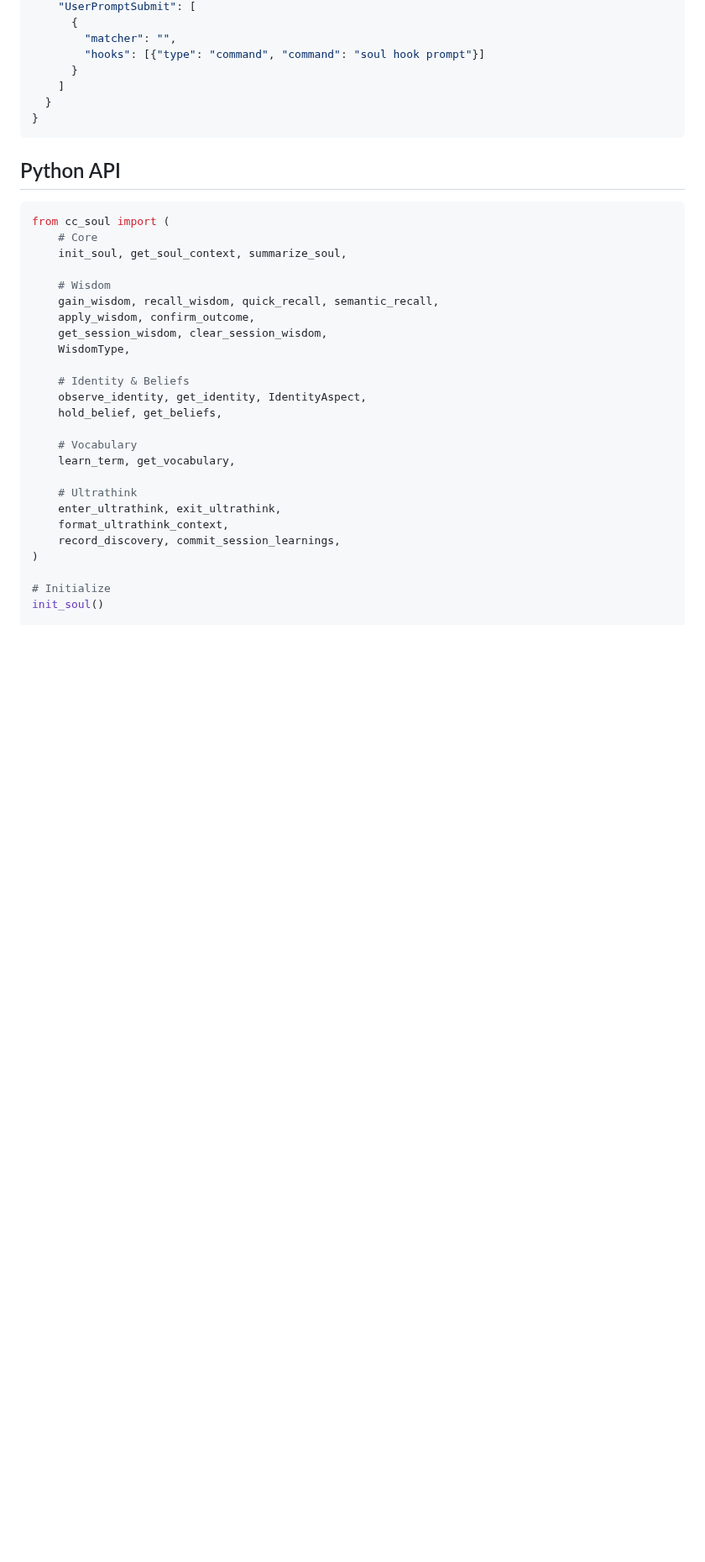
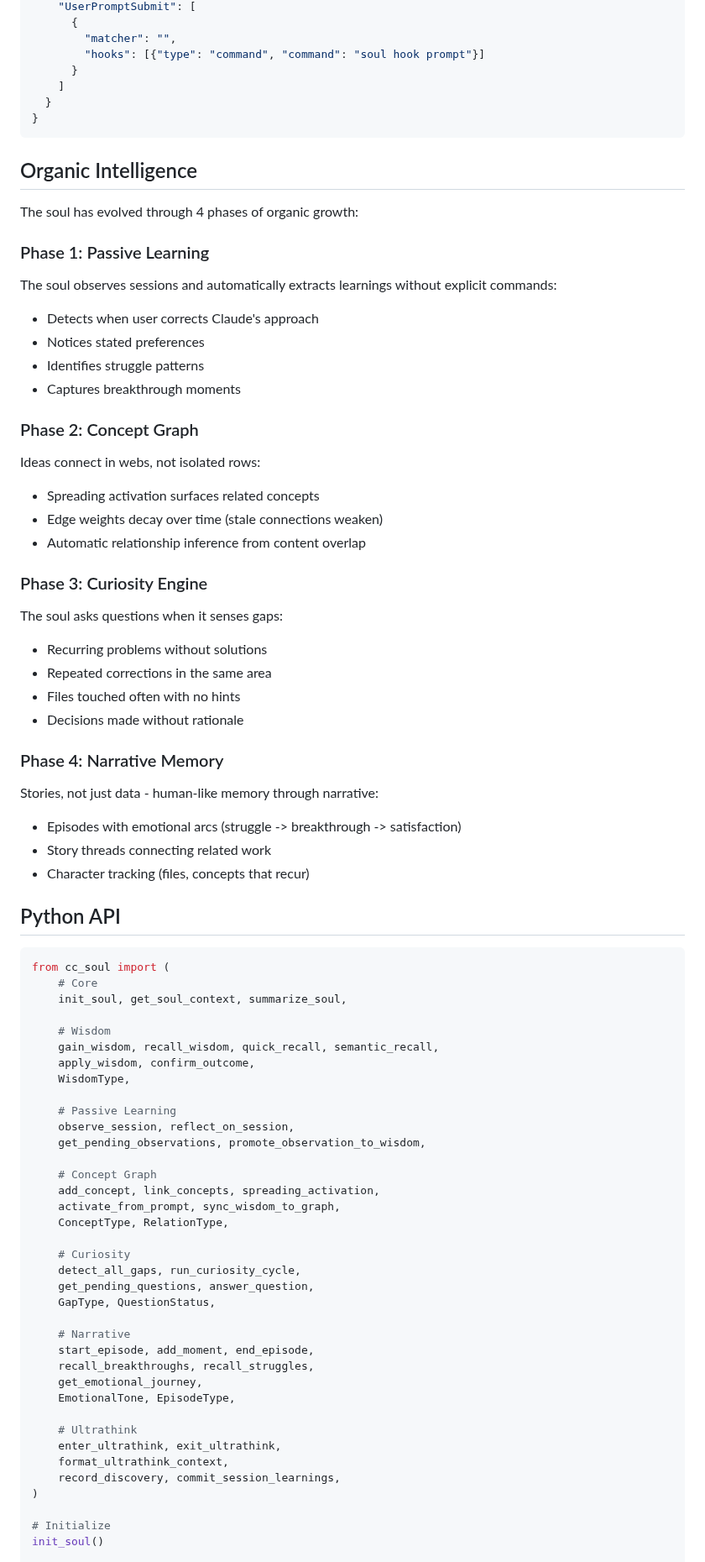
Before and after one commit to genomewalker/cc-soul, a Markdown page: README.md, the part around one of its changes. Shown at 84% size. Rendered like a GitHub page; blank space fills up the shorter version.

````diff
--- a/README.md
+++ b/README.md
@@ -173,6 +250,36 @@ Add to `~/.claude/settings.json`:
 }
 ```
 
+## Organic Intelligence
+
+The soul has evolved through 4 phases of organic growth:
+
+### Phase 1: Passive Learning
+The soul observes sessions and automatically extracts learnings without explicit commands:
+- Detects when user corrects Claude's approach
+- Notices stated preferences
+- Identifies struggle patterns
+- Captures breakthrough moments
+
+### Phase 2: Concept Graph
+Ideas connect in webs, not isolated rows:
+- Spreading activation surfaces related concepts
+- Edge weights decay over time (stale connections weaken)
+- Automatic relationship inference from content overlap
+
+### Phase 3: Curiosity Engine
+The soul asks questions when it senses gaps:
+- Recurring problems without solutions
+- Repeated corrections in the same area
+- Files touched often with no hints
+- Decisions made without rationale
+
+### Phase 4: Narrative Memory
+Stories, not just data - human-like memory through narrative:
+- Episodes with emotional arcs (struggle -> breakthrough -> satisfaction)
+- Story threads connecting related work
+- Character tracking (files, concepts that recur)
+
 ## Python API
 
 ```python
@@ -183,15 +290,27 @@ from cc_soul import (
     # Wisdom
     gain_wisdom, recall_wisdom, quick_recall, semantic_recall,
     apply_wisdom, confirm_outcome,
-    get_session_wisdom, clear_session_wisdom,
     WisdomType,
 
-    # Identity & Beliefs
-    observe_identity, get_identity, IdentityAspect,
-    hold_belief, get_beliefs,
+    # Passive Learning
+    observe_session, reflect_on_session,
+    get_pending_observations, promote_observation_to_wisdom,
 
-    # Vocabulary
-    learn_term, get_vocabulary,
+    # Concept Graph
+    add_concept, link_concepts, spreading_activation,
+    activate_from_prompt, sync_wisdom_to_graph,
+    ConceptType, RelationType,
+
+    # Curiosity
+    detect_all_gaps, run_curiosity_cycle,
+    get_pending_questions, answer_question,
+    GapType, QuestionStatus,
+
+    # Narrative
+    start_episode, add_moment, end_episode,
+    recall_breakthroughs, recall_struggles,
+    get_emotional_journey,
+    EmotionalTone, EpisodeType,
 
     # Ultrathink
     enter_ultrathink, exit_ultrathink,
````
Also changed, not shown: other parts of README.md (+101 -49 lines).
